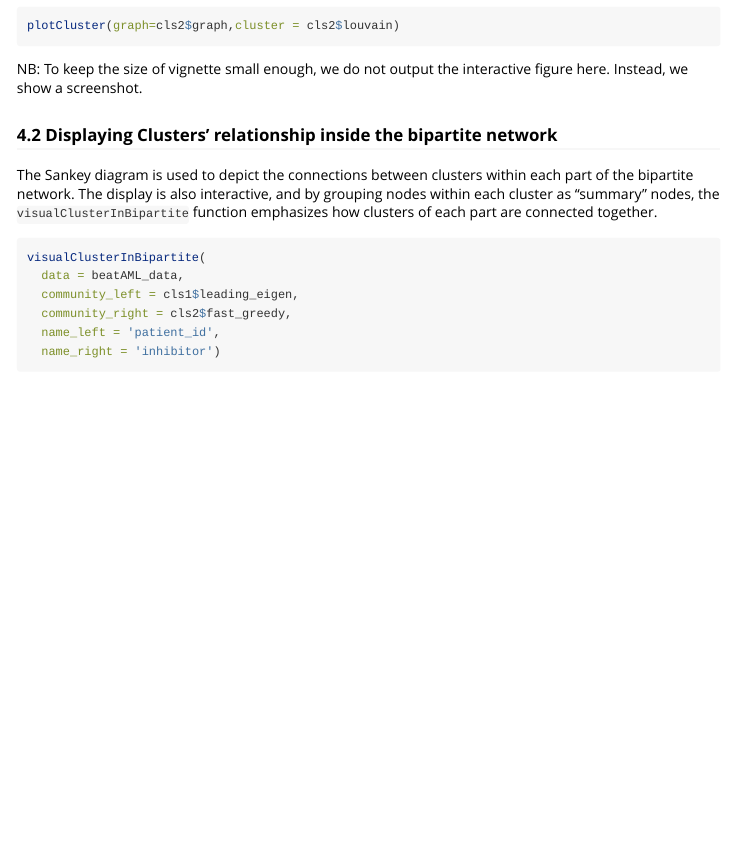
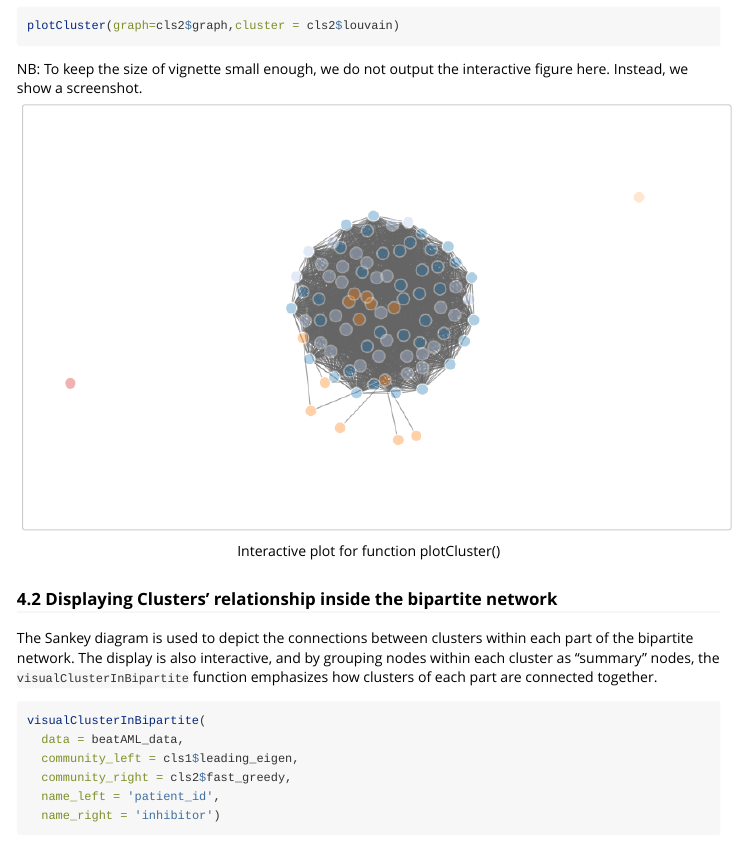
Before and after one commit to jafarilab/NIMAA, an R Markdown document (vignettes/NIMAA-vignette.Rmd): the page in a window 1100 px wide, from 7360 px down. Rendered offline with R 4.5, knitr and Pandoc, with nearby package versions; some code elsewhere in the file could not run offline; common packages that the code uses without loading them are loaded.

Commit message:
fixed eval=F for section 4.1

````diff
--- a/vignettes/NIMAA-vignette.Rmd
+++ b/vignettes/NIMAA-vignette.Rmd
@@ -204,7 +204,7 @@ plotCluster(graph=cls2$graph,cluster = cls2$louvain)
 
 NB: To keep the size of vignette small enough, we do not output
 the interactive figure here. Instead, we show a screenshot.
-```{r, eval=FALSE, echo=FALSE, out.width="100%", fig.cap="Interactive plot for function plotCluster()"}
+```{r, echo=FALSE, out.width="100%", fig.cap="Interactive plot for function plotCluster()"}
 knitr::include_graphics("plotCluster.png")
 ```
 
````
